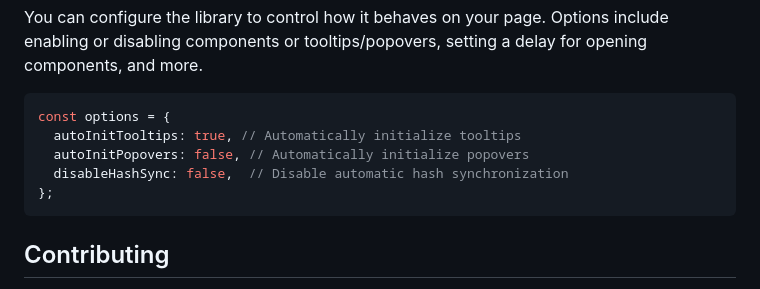
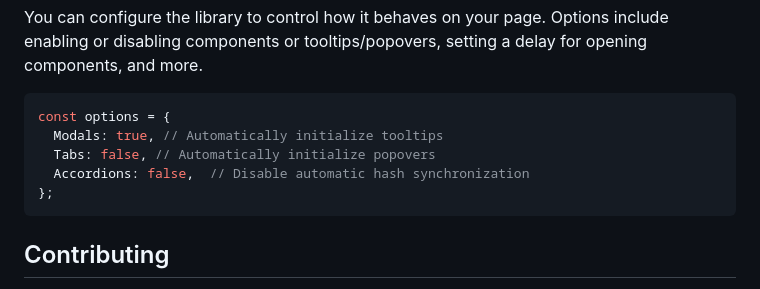
Before and after one commit to PKuszka/-Bootstrap-5-Url-Hash-Controller-Library, a Markdown page: README.md, the part around the change. Rendered like a GitHub page.

````diff
--- a/README.md
+++ b/README.md
@@ -123,9 +123,9 @@ You can configure the library to control how it behaves on your page. Options in
 
 ```js
 const options = {
-  autoInitTooltips: true, // Automatically initialize tooltips
-  autoInitPopovers: false, // Automatically initialize popovers
-  disableHashSync: false,  // Disable automatic hash synchronization
+  Modals: true, // Automatically initialize tooltips
+  Tabs: false, // Automatically initialize popovers
+  Accordions: false,  // Disable automatic hash synchronization
 };
 ```
 
````
